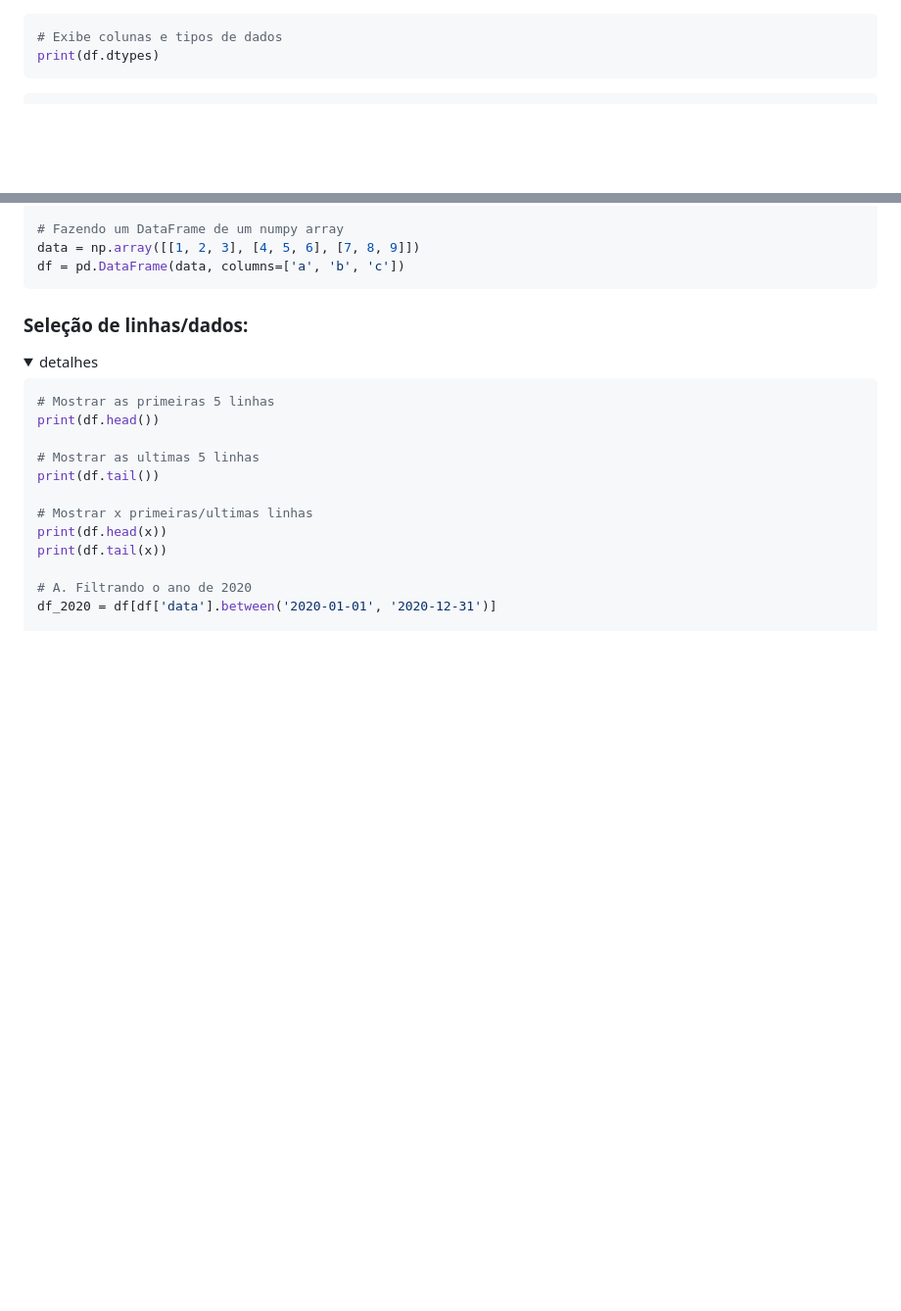
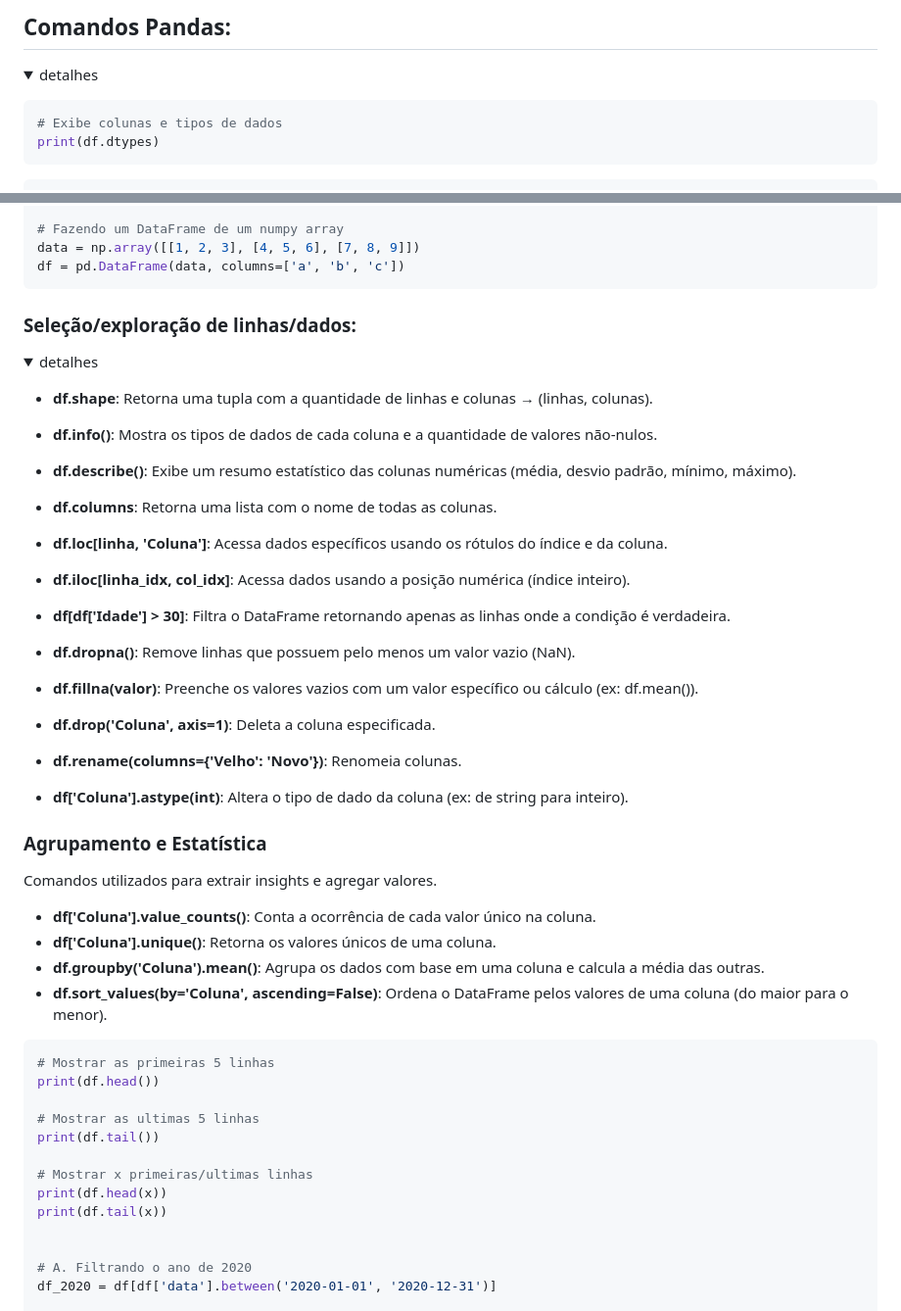
Before and after one commit to User-3396/AI-Framework, a Markdown page: readme-python.md, 2 parts joined by grey strips. Shown at 98% size. Rendered like a GitHub page; folded sections open; blank space fills up the shorter version.

Commit message:
Enhance readme with Pandas command details
Added details and examples for Pandas commands, including data selection, grouping, and statistics.

````diff
--- a/readme-python.md
+++ b/readme-python.md
@@ -1,3 +1,11 @@
+## Comandos Pandas:
+
+<details><summary>detalhes</summary>
+
+
+
+</details>
+
 ```python
 # Exibe colunas e tipos de dados
 print(df.dtypes)
@@ -19,9 +27,31 @@ data = np.array([[1, 2, 3], [4, 5, 6], [7, 8, 9]])
 df = pd.DataFrame(data, columns=['a', 'b', 'c'])
 ```
 
-### Seleção de linhas/dados:
+### Seleção/exploração de linhas/dados:
 
 <details><summary>detalhes</summary>
+
+- __df.shape__: Retorna uma tupla com a quantidade de linhas e colunas → (linhas, colunas).
+- __df.info()__: Mostra os tipos de dados de cada coluna e a quantidade de valores não-nulos.
+- __df.describe()__: Exibe um resumo estatístico das colunas numéricas (média, desvio padrão, mínimo, máximo).
+- __df.columns__: Retorna uma lista com o nome de todas as colunas.
+- __df.loc[linha, 'Coluna']__: Acessa dados específicos usando os rótulos do índice e da coluna.
+- __df.iloc[linha_idx, col_idx]__: Acessa dados usando a posição numérica (índice inteiro).
+- __df[df['Idade'] > 30]__: Filtra o DataFrame retornando apenas as linhas onde a condição é verdadeira.
+
+- __df.dropna()__: Remove linhas que possuem pelo menos um valor vazio (NaN).
+- __df.fillna(valor)__: Preenche os valores vazios com um valor específico ou cálculo (ex: df.mean()).
+- __df.drop('Coluna', axis=1)__: Deleta a coluna especificada.
+- __df.rename(columns={'Velho': 'Novo'})__: Renomeia colunas.
+- __df['Coluna'].astype(int)__: Altera o tipo de dado da coluna (ex: de string para inteiro).
+
+### Agrupamento e Estatística
+Comandos utilizados para extrair insights e agregar valores.
+
+- __df['Coluna'].value_counts()__: Conta a ocorrência de cada valor único na coluna.
+- __df['Coluna'].unique()__: Retorna os valores únicos de uma coluna.
+- __df.groupby('Coluna').mean()__: Agrupa os dados com base em uma coluna e calcula a média das outras.
+- __df.sort_values(by='Coluna', ascending=False)__: Ordena o DataFrame pelos valores de uma coluna (do maior para o menor).
 
 ```python
 # Mostrar as primeiras 5 linhas
@@ -33,6 +63,7 @@ print(df.tail())
 # Mostrar x primeiras/ultimas linhas
 print(df.head(x))
 print(df.tail(x))
+
 
 # A. Filtrando o ano de 2020
 df_2020 = df[df['data'].between('2020-01-01', '2020-12-31')]
````
